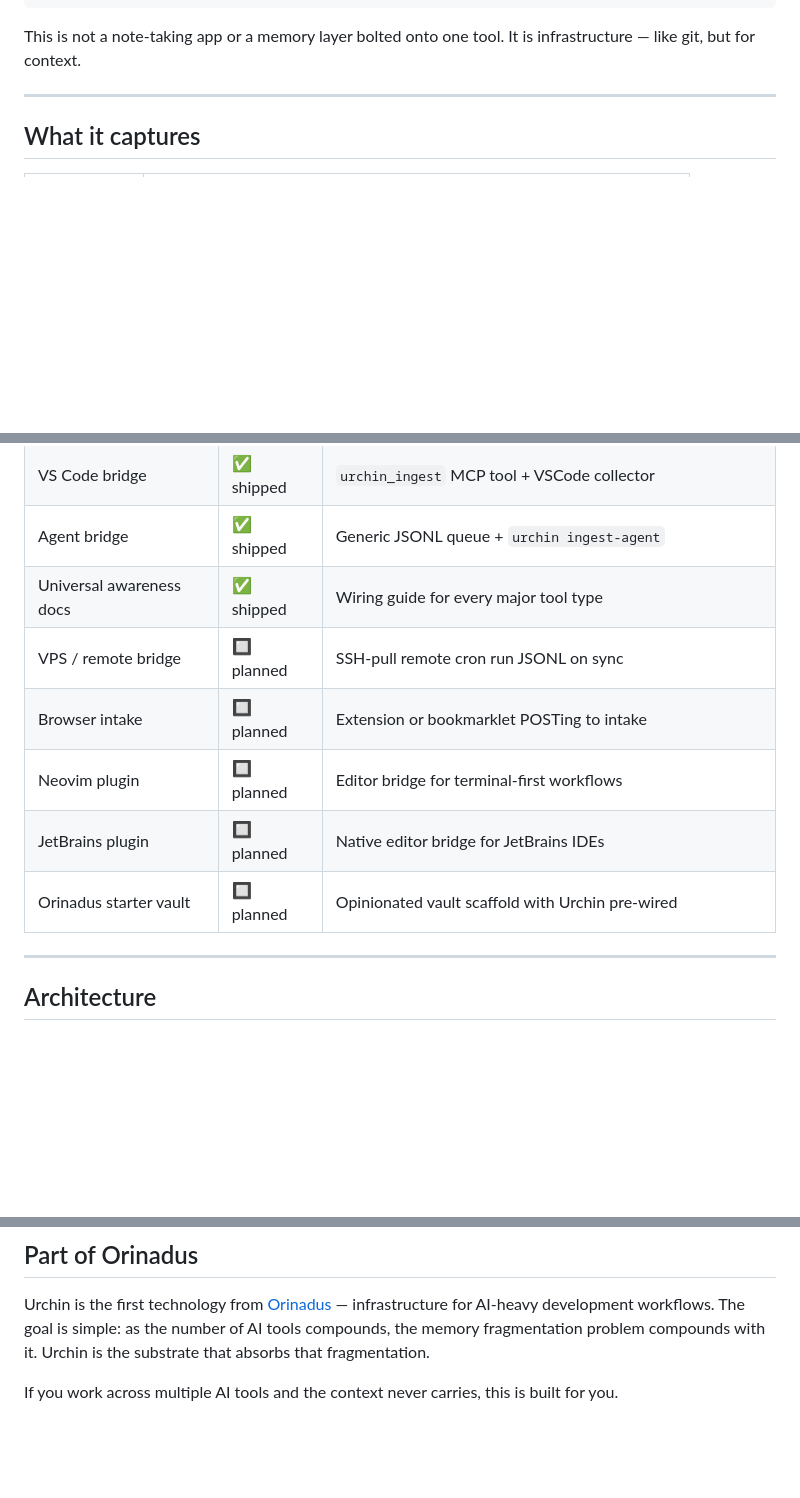
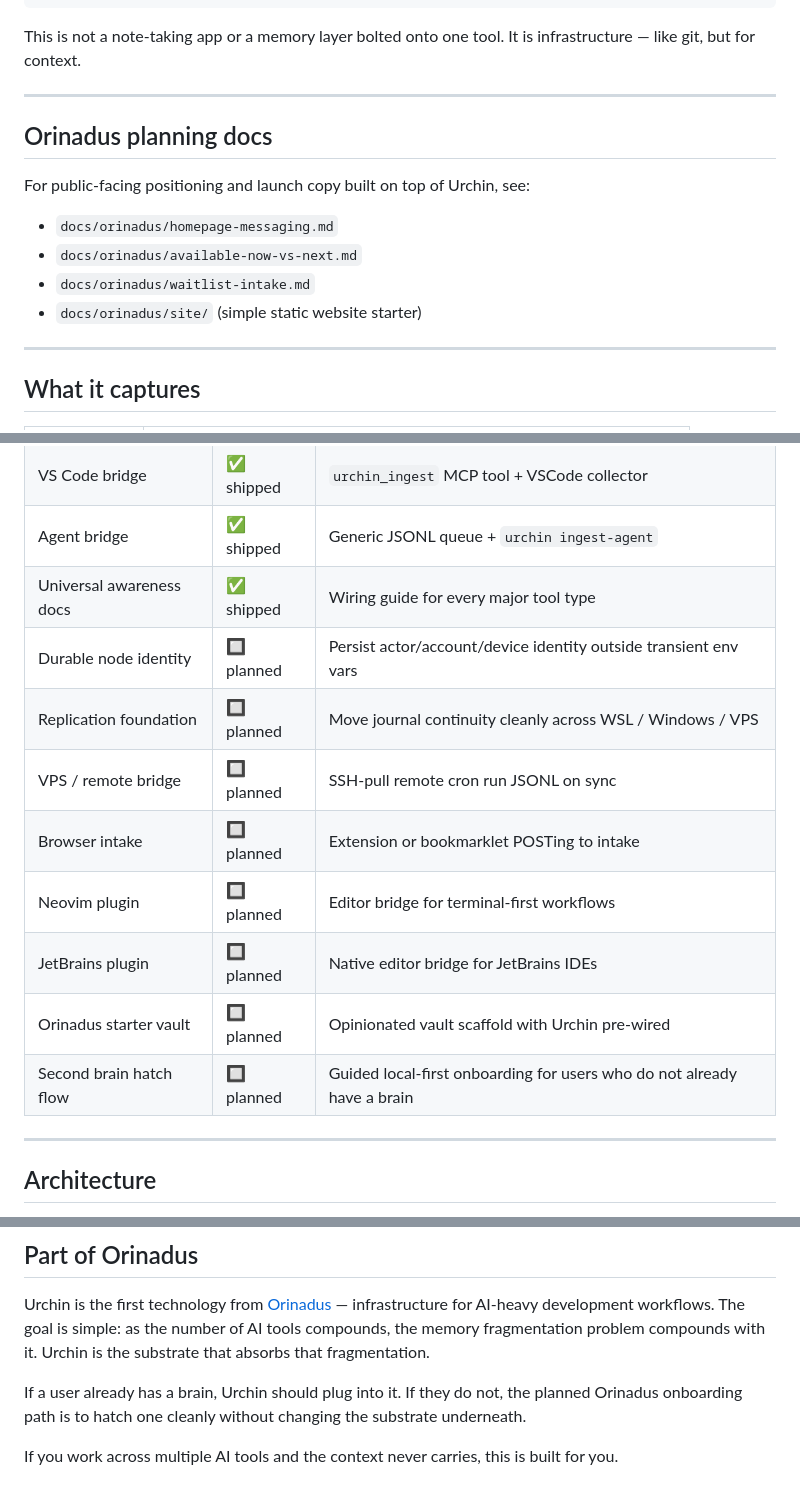
Before and after one commit to samhcharles/urchin, a Markdown page: README.md, 3 parts joined by grey strips. Drawn GitHub-style; blank space fills up the shorter version.

Commit message:
docs(strategy): align orinadus and brain-hatch direction
Co-authored-by: Copilot <223556219+Copilot@users.noreply.github.com>

````diff
--- a/README.md
+++ b/README.md
@@ -21,6 +21,17 @@ OpenClaw-┘
 ```
 
 This is not a note-taking app or a memory layer bolted onto one tool. It is infrastructure — like git, but for context.
+
+---
+
+## Orinadus planning docs
+
+For public-facing positioning and launch copy built on top of Urchin, see:
+
+- `docs/orinadus/homepage-messaging.md`
+- `docs/orinadus/available-now-vs-next.md`
+- `docs/orinadus/waitlist-intake.md`
+- `docs/orinadus/site/` (simple static website starter)
 
 ---
 
@@ -274,11 +285,14 @@ Tests live in `test/`. Every collector has a test fixture. Keep them passing —
 | VS Code bridge | ✅ shipped | `urchin_ingest` MCP tool + VSCode collector |
 | Agent bridge | ✅ shipped | Generic JSONL queue + `urchin ingest-agent` |
 | Universal awareness docs | ✅ shipped | Wiring guide for every major tool type |
+| Durable node identity | 🔲 planned | Persist actor/account/device identity outside transient env vars |
+| Replication foundation | 🔲 planned | Move journal continuity cleanly across WSL / Windows / VPS |
 | VPS / remote bridge | 🔲 planned | SSH-pull remote cron run JSONL on sync |
 | Browser intake | 🔲 planned | Extension or bookmarklet POSTing to intake |
 | Neovim plugin | 🔲 planned | Editor bridge for terminal-first workflows |
 | JetBrains plugin | 🔲 planned | Native editor bridge for JetBrains IDEs |
 | Orinadus starter vault | 🔲 planned | Opinionated vault scaffold with Urchin pre-wired |
+| Second brain hatch flow | 🔲 planned | Guided local-first onboarding for users who do not already have a brain |
 
 ---
 
@@ -294,4 +308,6 @@ The short version: the core (`sync`, `dedupe`, `redact`, `state`, `config`) owns
 
 Urchin is the first technology from [Orinadus](https://orinadus.com) — infrastructure for AI-heavy development workflows. The goal is simple: as the number of AI tools compounds, the memory fragmentation problem compounds with it. Urchin is the substrate that absorbs that fragmentation.
 
+If a user already has a brain, Urchin should plug into it. If they do not, the planned Orinadus onboarding path is to hatch one cleanly without changing the substrate underneath.
+
 If you work across multiple AI tools and the context never carries, this is built for you.
````
Also changed, not shown: docs/orinadus/available-now-vs-next.md (added, +44 -0 lines), docs/orinadus/homepage-messaging.md (added, +83 -0 lines).
